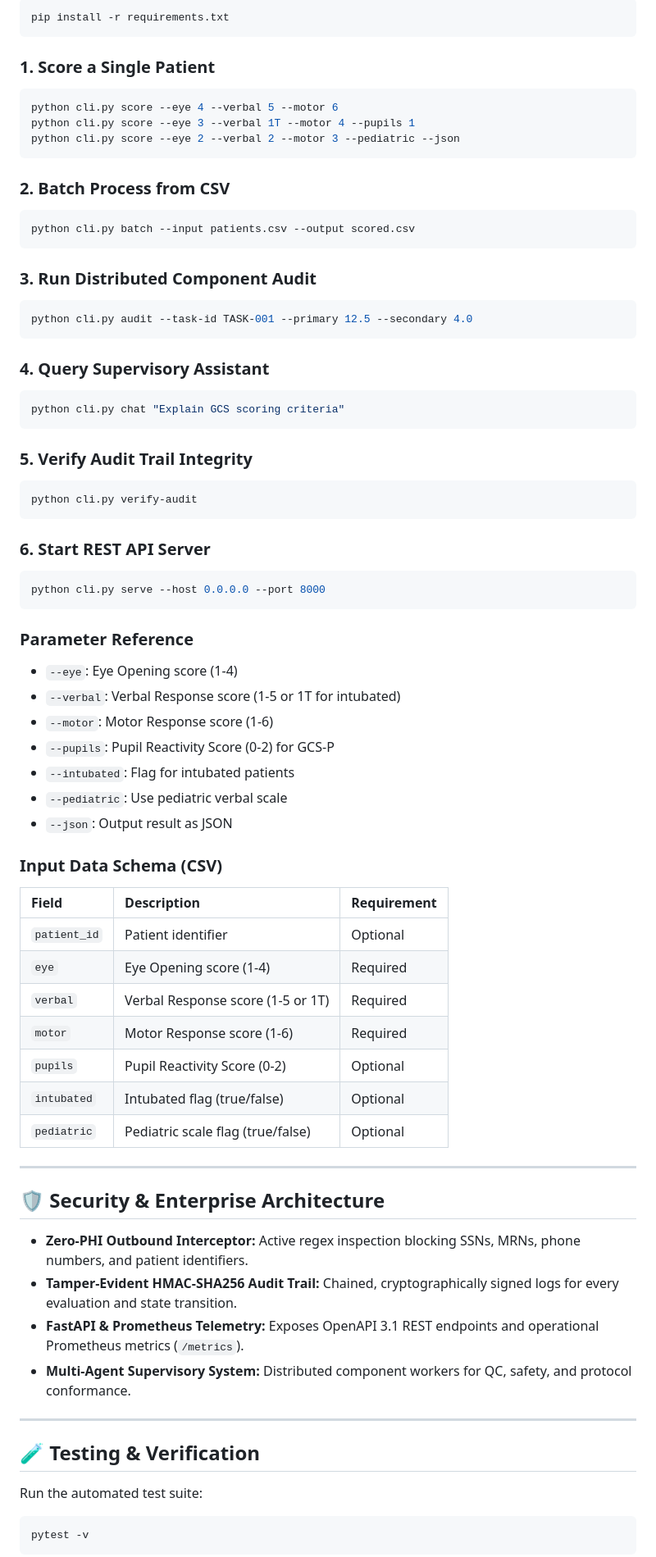
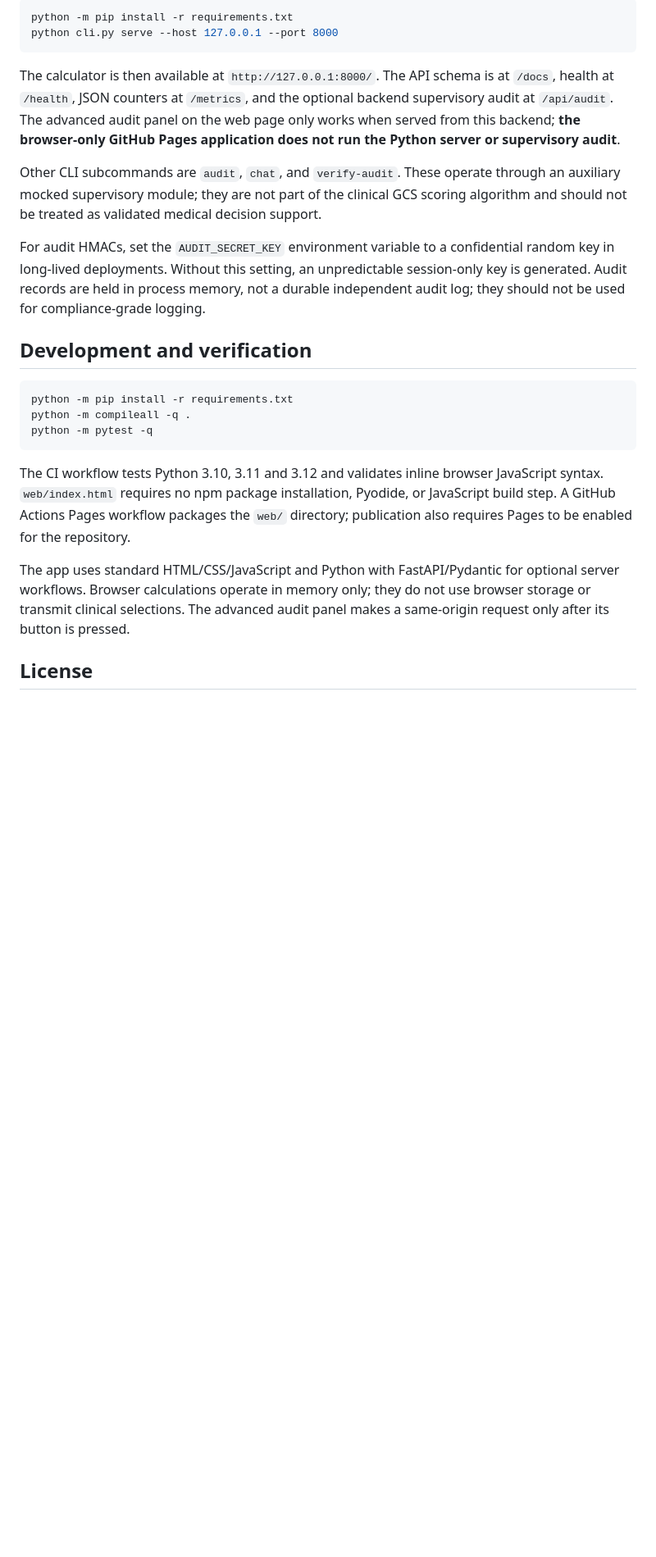
Before and after one commit to abusuraihsakhri/gcs-calculator, a Markdown page: README.md, the part around one of its changes. Shown at 82% size. GitHub-like rendering; blank space fills up the shorter version.

Commit message:
Document clinical behavior, browser usage and backend limitations

````diff
--- a/README.md
+++ b/README.md
@@ -117,76 +34,25 @@ Severity Classification:
 ```bash
-pip install -r requirements.txt
+python -m pip install -r requirements.txt
+python cli.py serve --host 127.0.0.1 --port 8000
 ```
 
-### 1. Score a Single Patient
+The calculator is then available at `http://127.0.0.1:8000/`. The API schema is at `/docs`, health at `/health`, JSON counters at `/metrics`, and the optional backend supervisory audit at `/api/audit`. The advanced audit panel on the web page only works when served from this backend; **the browser-only GitHub Pages application does not run the Python server or supervisory audit**.
+
+Other CLI subcommands are `audit`, `chat`, and `verify-audit`. These operate through an auxiliary mocked supervisory module; they are not part of the clinical GCS scoring algorithm and should not be treated as validated medical decision support.
+
+For audit HMACs, set the `AUDIT_SECRET_KEY` environment variable to a confidential random key in long-lived deployments. Without this setting, an unpredictable session-only key is generated. Audit records are held in process memory, not a durable independent audit log; they should not be used for compliance-grade logging.
+
+## Development and verification
+
 ```bash
-python cli.py score --eye 4 --verbal 5 --motor 6
-python cli.py score --eye 3 --verbal 1T --motor 4 --pupils 1
-python cli.py score --eye 2 --verbal 2 --motor 3 --pediatric --json
+python -m pip install -r requirements.txt
+python -m compileall -q .
+python -m pytest -q
 ```
 
-### 2. Batch Process from CSV
-```bash
-python cli.py batch --input patients.csv --output scored.csv
-```
+The CI workflow tests Python 3.10, 3.11 and 3.12 and validates inline browser JavaScript syntax. `web/index.html` requires no npm package installation, Pyodide, or JavaScript build step. A GitHub Actions Pages workflow packages the `web/` directory; publication also requires Pages to be enabled for the repository.
 
-### 3. Run Distributed Component Audit
-```bash
-python cli.py audit --task-id TASK-001 --primary 12.5 --secondary 4.0
-```
+The app uses standard HTML/CSS/JavaScript and Python with FastAPI/Pydantic for optional server workflows. Browser calculations operate in memory only; they do not use browser storage or transmit clinical selections. The advanced audit panel makes a same-origin request only after its button is pressed.
 
-### 4. Query Supervisory Assistant
-```bash
-python cli.py chat "Explain GCS scoring criteria"
-```
+## License
 
-### 5. Verify Audit Trail Integrity
-```bash
-python cli.py verify-audit
-```
-
-### 6. Start REST API Server
-```bash
-python cli.py serve --host 0.0.0.0 --port 8000
-```
-
-### Parameter Reference
-- `--eye`: Eye Opening score (1-4)
-- `--verbal`: Verbal Response score (1-5 or 1T for intubated)
-- `--motor`: Motor Response score (1-6)
-- `--pupils`: Pupil Reactivity Score (0-2) for GCS-P
-- `--intubated`: Flag for intubated patients
-- `--pediatric`: Use pediatric verbal scale
-- `--json`: Output result as JSON
-
-### Input Data Schema (CSV)
-
-| Field | Description | Requirement |
-|:------|:------------|:------------|
-| `patient_id` | Patient identifier | Optional |
-| `eye` | Eye Opening score (1-4) | Required |
-| `verbal` | Verbal Response score (1-5 or 1T) | Required |
-| `motor` | Motor Response score (1-6) | Required |
-| `pupils` | Pupil Reactivity Score (0-2) | Optional |
-| `intubated` | Intubated flag (true/false) | Optional |
-| `pediatric` | Pediatric scale flag (true/false) | Optional |
-
----
-
-## 🛡️ Security & Enterprise Architecture
-
-* **Zero-PHI Outbound Interceptor:** Active regex inspection blocking SSNs, MRNs, phone numbers, and patient identifiers.
-* **Tamper-Evident HMAC-SHA256 Audit Trail:** Chained, cryptographically signed logs for every evaluation and state transition.
-* **FastAPI & Prometheus Telemetry:** Exposes OpenAPI 3.1 REST endpoints and operational Prometheus metrics (`/metrics`).
-* **Multi-Agent Supervisory System:** Distributed component workers for QC, safety, and protocol conformance.
-
----
-
-## 🧪 Testing & Verification
-
-Run the automated test suite:
-
-```bash
-pytest -v
-```
-
````
Also changed, not shown: other parts of README.md (+21 -156 lines).
